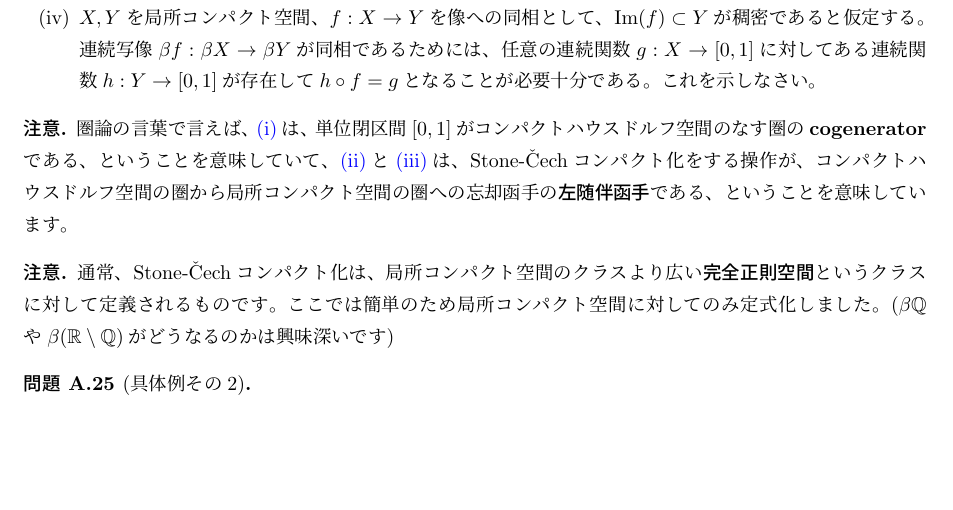
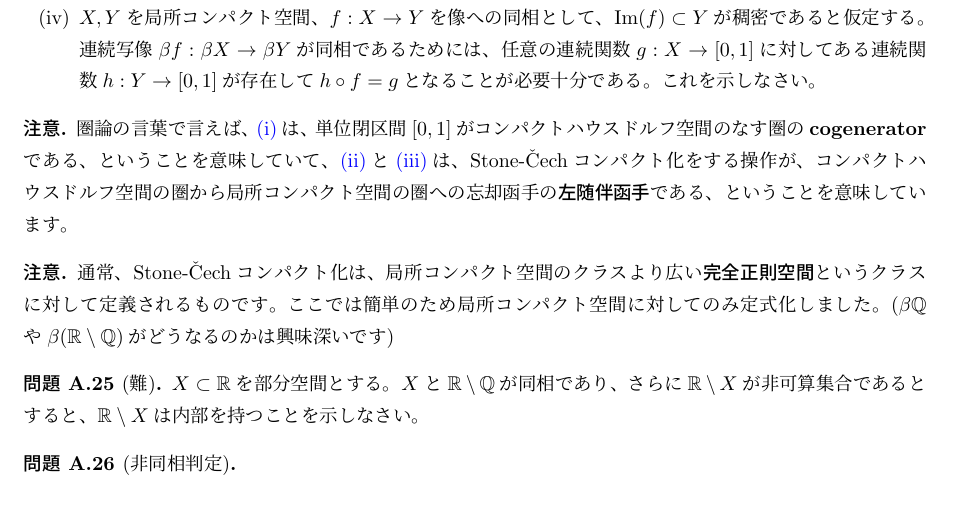
Before and after one commit to yujitomo/Prob, a LaTeX document (ノート/ノート/位相空間論/位相空間論問題.tex): part of page 9 of 16, cut so that both start at the same text, the shorter picture padded with empty space. Compiled offline with upLaTeX and dvipdfmx; a LaTeX package or settings file that is missing is left out.

Commit message:
問題追加

```diff
--- a/ノート/ノート/位相空間論/位相空間論問題.tex
+++ b/ノート/ノート/位相空間論/位相空間論問題.tex
@@ -1061,8 +1061,16 @@
 
 
 
-
-\begin{prob}[具体例その2]
+\begin{prob}[難]
+  \(X\subset \R\)を部分空間とする。
+  \(X\)と\(\R\setminus \Q\)が同相であり、さらに\(\R\setminus X\)が非可算集合であるとすると、
+  \(\R\setminus X\)は内部を持つことを示しなさい。
+\end{prob}
+
+
+
+
+\begin{prob}[非同相判定]
   \
   \begin{enumerate}
     \item
```
Also changed, not shown: ノート/微分幾何/解析の基礎/関数解析/Use_FA.tex (+4 -3 lines), ノート/ノート/位相空間論/位相空間論問題.pdf, ノート/微分幾何/解析の基礎/関数解析/Use_FA.pdf, 1 other file.
